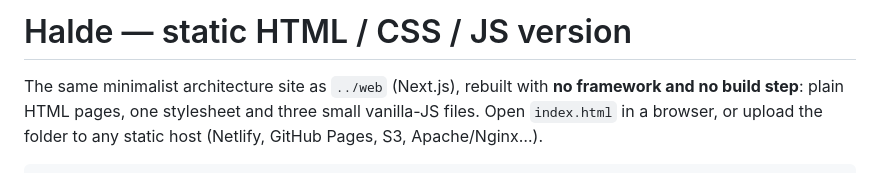
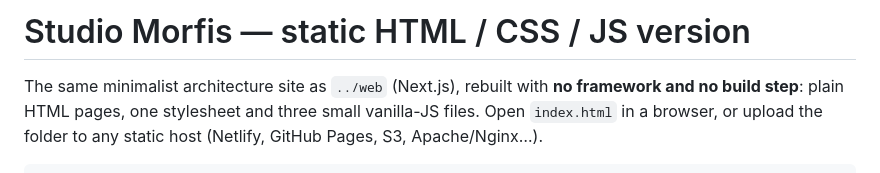
Before and after one commit to duvindu18/duvi, a Markdown page: static/README.md, the part around the change. Rendered like a GitHub page.

```diff
--- a/static/README.md
+++ b/static/README.md
@@ -1,4 +1,4 @@
-# Halde — static HTML / CSS / JS version
+# Studio Morfis — static HTML / CSS / JS version
 
 The same minimalist architecture site as `../web` (Next.js), rebuilt with
 **no framework and no build step**: plain HTML pages, one stylesheet and three
```
Also changed, not shown: static/images/logo.png (added), 17 other files.
